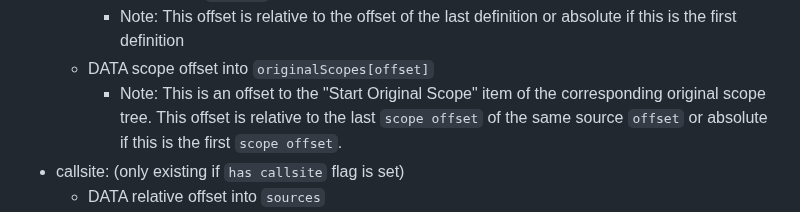
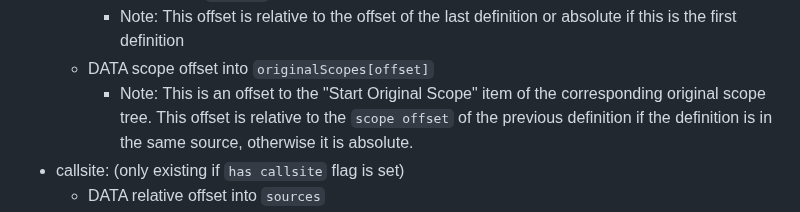
Before and after one commit to tc39/source-map, a Markdown page: proposals/scopes.md, the part around the change. Rendered like a GitHub page.

```diff
--- a/proposals/scopes.md
+++ b/proposals/scopes.md
@@ -233,7 +233,7 @@ Note: Each DATA represents one VLQ number.
   * DATA offset into `sources`
     * Note: This offset is relative to the offset of the last definition or absolute if this is the first definition
   * DATA scope offset into `originalScopes[offset]`
-    * Note: This is an offset to the "Start Original Scope" item of the corresponding original scope tree. This offset is relative to the last `scope offset` of the same source `offset` or absolute if this is the first `scope offset`.
+    * Note: This is an offset to the "Start Original Scope" item of the corresponding original scope tree. This offset is relative to the  `scope offset` of the previous definition if the definition is in the same source, otherwise it is absolute.
 * callsite: (only existing if `has callsite` flag is set)
   * DATA relative offset into `sources`
   * DATA line
```
